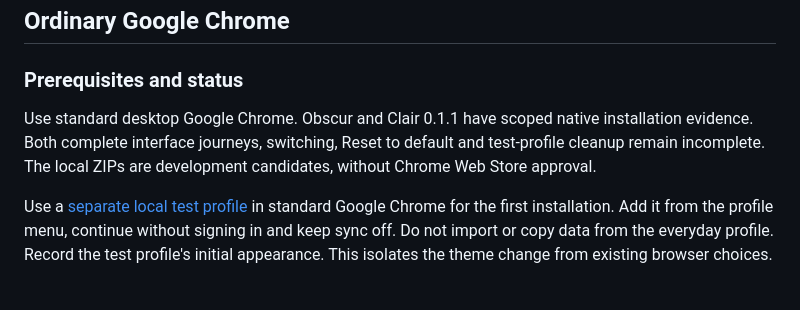
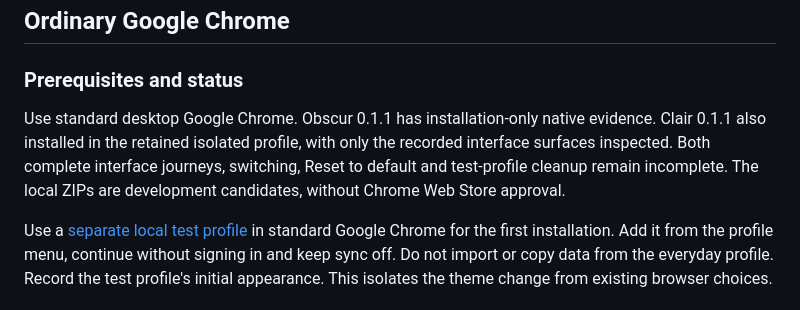
Before and after one commit to T92T1914/clair-obscur-themes, a Markdown page: docs/installation.md, the part around the change. GitHub-like rendering.

Commit message:
Preserve the recorded Obscur installation scope

```diff
--- a/docs/installation.md
+++ b/docs/installation.md
@@ -69,7 +69,7 @@ If the theme is missing, confirm the downloaded file still ends in `.theme.css`,
 
 ### Prerequisites and status
 
-Use standard desktop Google Chrome. Obscur and Clair 0.1.1 have scoped native installation evidence. Both complete interface journeys, switching, Reset to default and test-profile cleanup remain incomplete. The local ZIPs are development candidates, without Chrome Web Store approval.
+Use standard desktop Google Chrome. Obscur 0.1.1 has installation-only native evidence. Clair 0.1.1 also installed in the retained isolated profile, with only the recorded interface surfaces inspected. Both complete interface journeys, switching, Reset to default and test-profile cleanup remain incomplete. The local ZIPs are development candidates, without Chrome Web Store approval.
 
 Use a [separate local test profile](https://support.google.com/chrome/answer/2364824?hl=en) in standard Google Chrome for the first installation. Add it from the profile menu, continue without signing in and keep sync off. Do not import or copy data from the everyday profile. Record the test profile's initial appearance. This isolates the theme change from existing browser choices.
 
```
